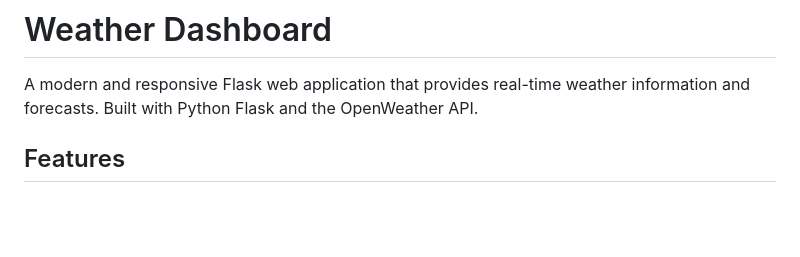
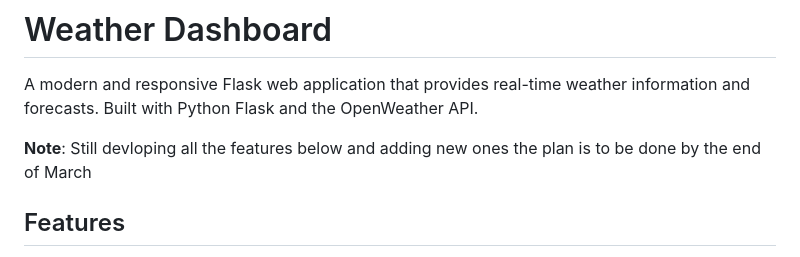
Before and after one commit to frankzhang-spqr/Django-Weather-App, a Markdown page: README.md, the part around the change. Drawn GitHub-style; blank space fills up the shorter version.

```diff
--- a/README.md
+++ b/README.md
@@ -1,6 +1,8 @@
 # Weather Dashboard
 
 A modern and responsive Flask web application that provides real-time weather information and forecasts. Built with Python Flask and the OpenWeather API.
+
+**Note**: Still devloping all the features below and adding new ones the plan is to be done by the end of March
 
 ## Features
 
```
